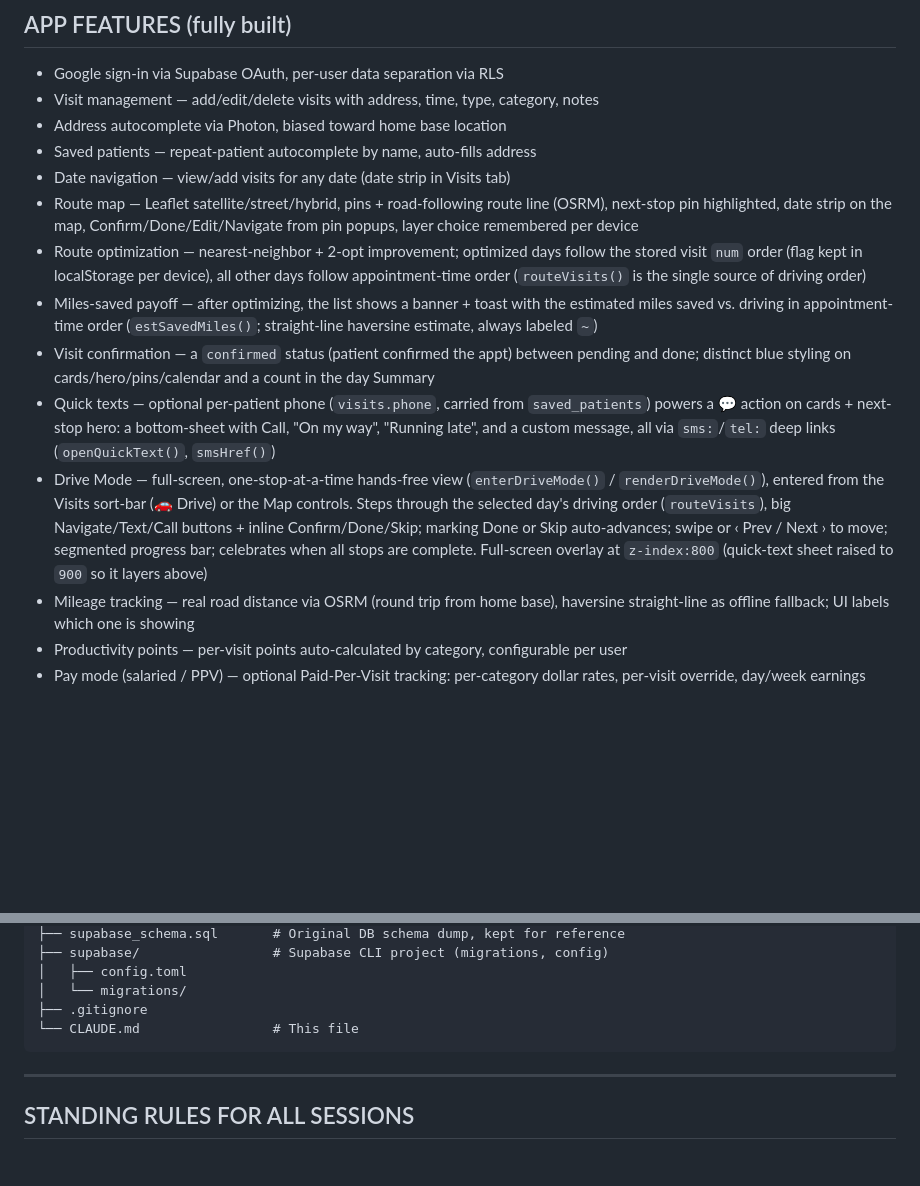
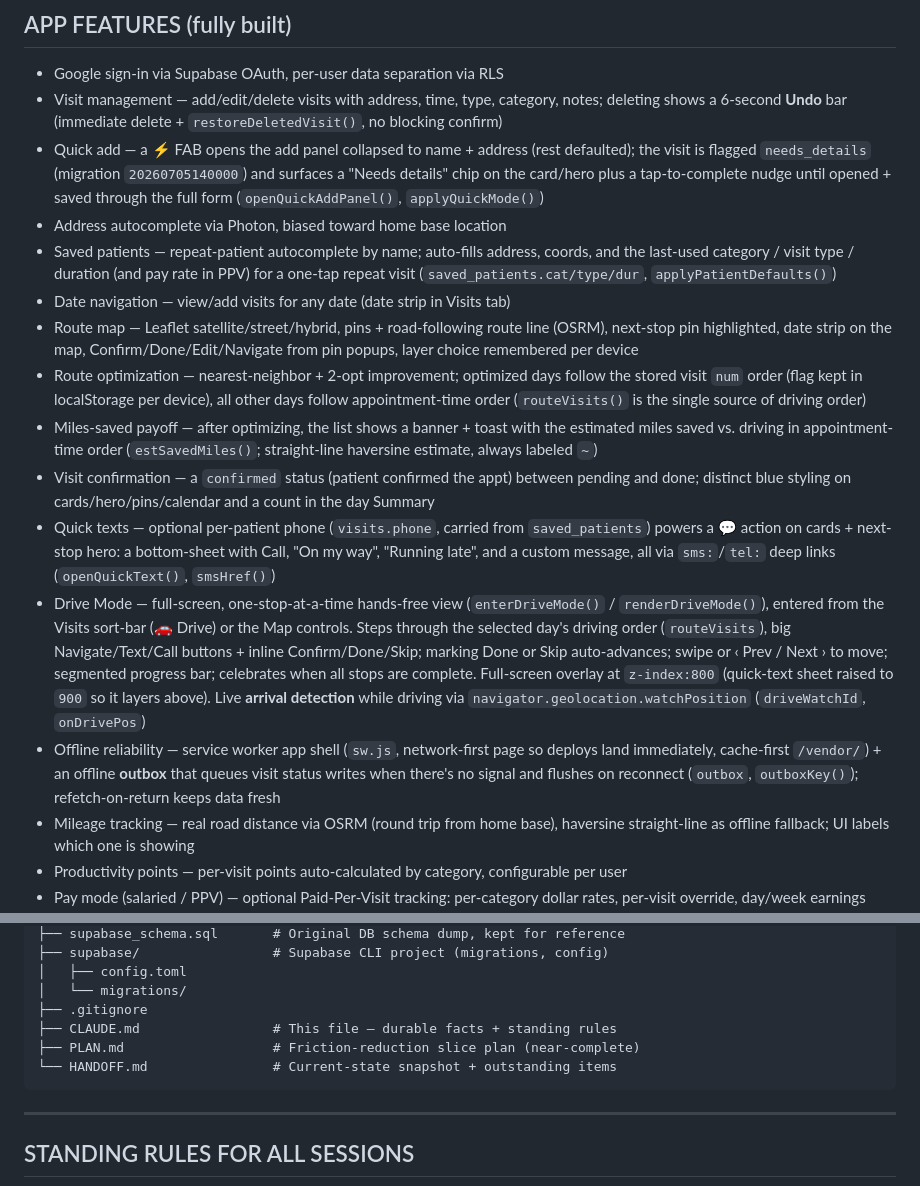
Before and after one commit to kdh69/roundly, a Markdown page: CLAUDE.md, 2 parts joined by grey strips. Drawn GitHub-style; blank space fills up the shorter version.

````diff
--- a/CLAUDE.md
+++ b/CLAUDE.md
@@ -65,16 +65,18 @@ Weekly target: **30 points** (configurable per user in Settings).
 ## APP FEATURES (fully built)
 
 - Google sign-in via Supabase OAuth, per-user data separation via RLS
-- Visit management — add/edit/delete visits with address, time, type, category, notes
+- Visit management — add/edit/delete visits with address, time, type, category, notes; deleting shows a 6-second **Undo** bar (immediate delete + `restoreDeletedVisit()`, no blocking confirm)
+- Quick add — a ⚡ FAB opens the add panel collapsed to name + address (rest defaulted); the visit is flagged `needs_details` (migration `20260705140000`) and surfaces a "Needs details" chip on the card/hero plus a tap-to-complete nudge until opened + saved through the full form (`openQuickAddPanel()`, `applyQuickMode()`)
 - Address autocomplete via Photon, biased toward home base location
-- Saved patients — repeat-patient autocomplete by name, auto-fills address
+- Saved patients — repeat-patient autocomplete by name; auto-fills address, coords, and the last-used category / visit type / duration (and pay rate in PPV) for a one-tap repeat visit (`saved_patients.cat/type/dur`, `applyPatientDefaults()`)
 - Date navigation — view/add visits for any date (date strip in Visits tab)
 - Route map — Leaflet satellite/street/hybrid, pins + road-following route line (OSRM), next-stop pin highlighted, date strip on the map, Confirm/Done/Edit/Navigate from pin popups, layer choice remembered per device
 - Route optimization — nearest-neighbor + 2-opt improvement; optimized days follow the stored visit `num` order (flag kept in localStorage per device), all other days follow appointment-time order (`routeVisits()` is the single source of driving order)
 - Miles-saved payoff — after optimizing, the list shows a banner + toast with the estimated miles saved vs. driving in appointment-time order (`estSavedMiles()`; straight-line haversine estimate, always labeled `~`)
 - Visit confirmation — a `confirmed` status (patient confirmed the appt) between pending and done; distinct blue styling on cards/hero/pins/calendar and a count in the day Summary
 - Quick texts — optional per-patient phone (`visits.phone`, carried from `saved_patients`) powers a 💬 action on cards + next-stop hero: a bottom-sheet with Call, "On my way", "Running late", and a custom message, all via `sms:`/`tel:` deep links (`openQuickText()`, `smsHref()`)
-- Drive Mode — full-screen, one-stop-at-a-time hands-free view (`enterDriveMode()` / `renderDriveMode()`), entered from the Visits sort-bar (🚗 Drive) or the Map controls. Steps through the selected day's driving order (`routeVisits`), big Navigate/Text/Call buttons + inline Confirm/Done/Skip; marking Done or Skip auto-advances; swipe or ‹ Prev / Next › to move; segmented progress bar; celebrates when all stops are complete. Full-screen overlay at `z-index:800` (quick-text sheet raised to `900` so it layers above)
+- Drive Mode — full-screen, one-stop-at-a-time hands-free view (`enterDriveMode()` / `renderDriveMode()`), entered from the Visits sort-bar (🚗 Drive) or the Map controls. Steps through the selected day's driving order (`routeVisits`), big Navigate/Text/Call buttons + inline Confirm/Done/Skip; marking Done or Skip auto-advances; swipe or ‹ Prev / Next › to move; segmented progress bar; celebrates when all stops are complete. Full-screen overlay at `z-index:800` (quick-text sheet raised to `900` so it layers above). Live **arrival detection** while driving via `navigator.geolocation.watchPosition` (`driveWatchId`, `onDrivePos`)
+- Offline reliability — service worker app shell (`sw.js`, network-first page so deploys land immediately, cache-first `/vendor/`) + an offline **outbox** that queues visit status writes when there's no signal and flushes on reconnect (`outbox`, `outboxKey()`); refetch-on-return keeps data fresh
 - Mileage tracking — real road distance via OSRM (round trip from home base), haversine straight-line as offline fallback; UI labels which one is showing
 - Productivity points — per-visit points auto-calculated by category, configurable per user
 - Pay mode (salaried / PPV) — optional Paid-Per-Visit tracking: per-category dollar rates, per-visit override, day/week earnings shown alongside points (see Pay mode note above)
@@ -105,7 +107,9 @@ roundly/
 │   ├── config.toml
 │   └── migrations/
 ├── .gitignore
-└── CLAUDE.md                 # This file
+├── CLAUDE.md                 # This file — durable facts + standing rules
+├── PLAN.md                   # Friction-reduction slice plan (near-complete)
+└── HANDOFF.md                # Current-state snapshot + outstanding items
 ```
 
 ---
````
Also changed, not shown: HANDOFF.md (added, +87 -0 lines), PLAN.md (+7 -3 lines).
